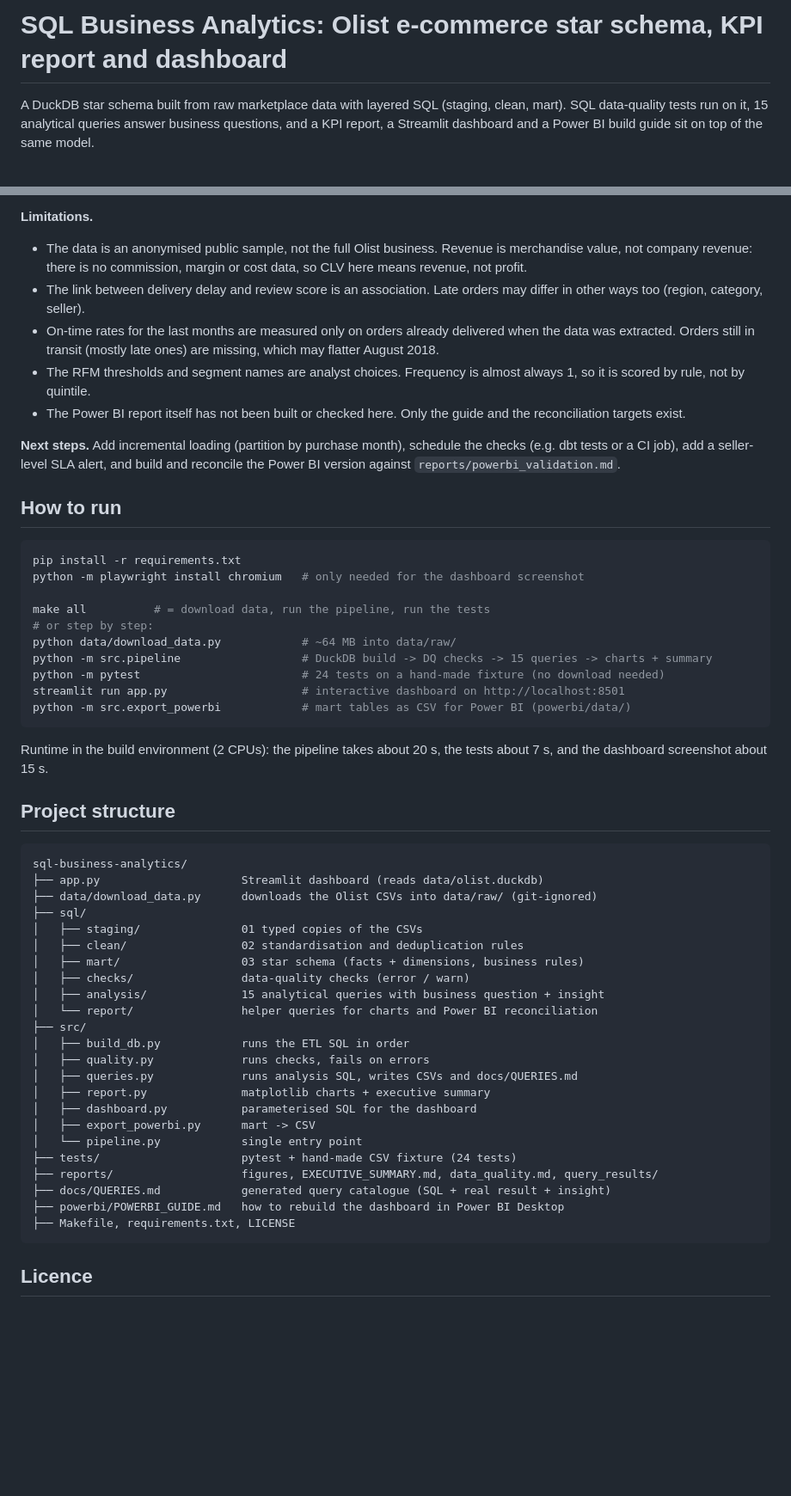
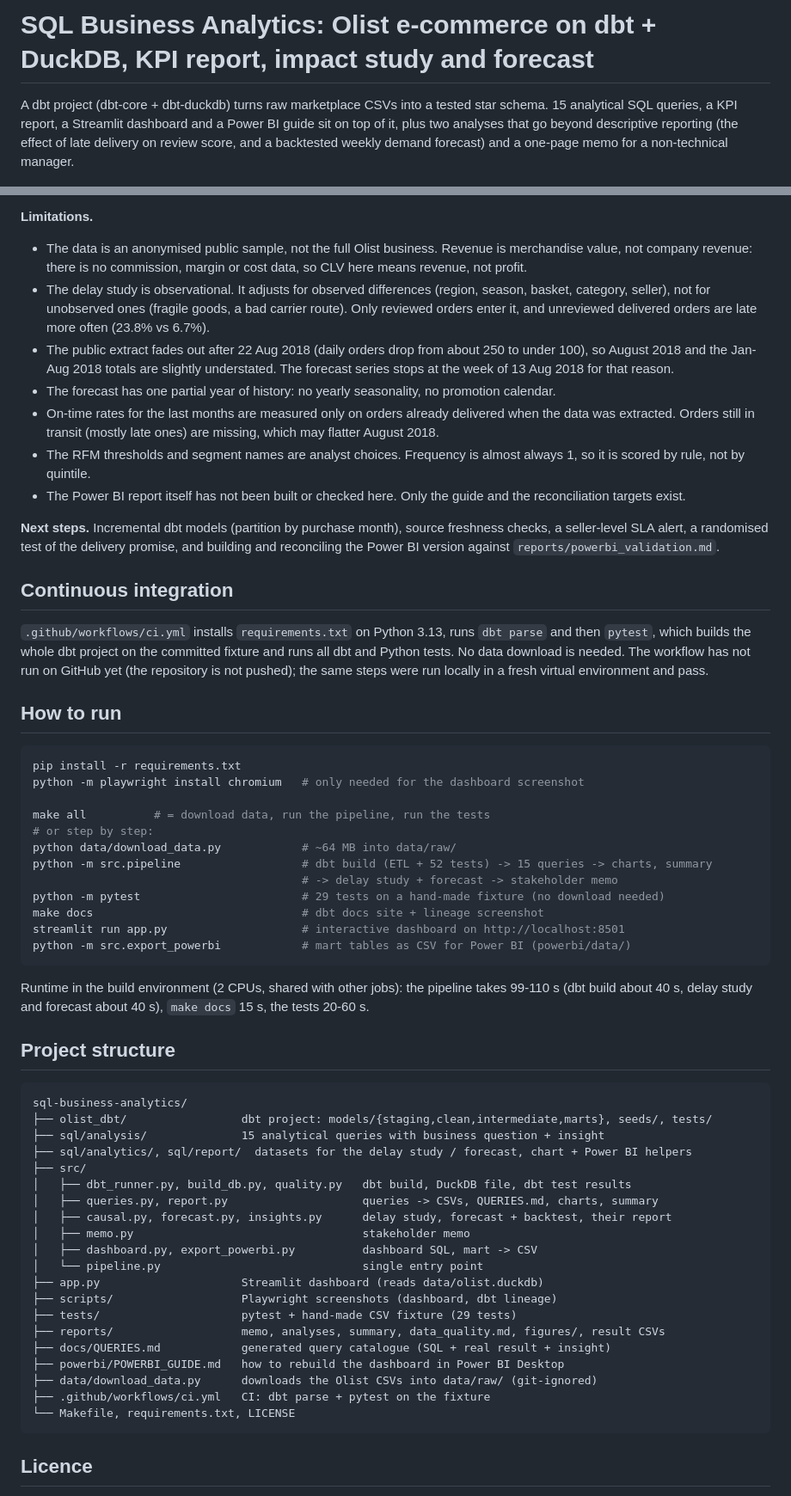
Before and after one commit to soukayna-belaaziz/sql-business-analytics, a Markdown page: README.md, 2 parts joined by grey strips. Shown at 86% size. GitHub-like rendering; blank space fills up the shorter version.

Commit message:
Update README for dbt, impact study, forecast, memo and CI with real results

````diff
--- a/README.md
+++ b/README.md
@@ -1,8 +1,9 @@
-# SQL Business Analytics: Olist e-commerce star schema, KPI report and dashboard
+# SQL Business Analytics: Olist e-commerce on dbt + DuckDB, KPI report, impact study and forecast
 
-A DuckDB star schema built from raw marketplace data with layered SQL (staging, clean, mart).
-SQL data-quality tests run on it, 15 analytical queries answer business questions, and a KPI
-report, a Streamlit dashboard and a Power BI build guide sit on top of the same model.
+A dbt project (dbt-core + dbt-duckdb) turns raw marketplace CSVs into a tested star schema.
+15 analytical SQL queries, a KPI report, a Streamlit dashboard and a Power BI guide sit on top of it,
+plus two analyses that go beyond descriptive reporting (the effect of late delivery on review score,
+and a backtested weekly demand forecast) and a one-page memo for a non-technical manager.
 
 ![Dashboard](reports/figures/dashboard_screenshot.png)
 
@@ -170,16 +234,28 @@ high-value one-time buyers. Both should be measured with controlled experiments
 - The data is an anonymised public sample, not the full Olist business. Revenue is merchandise
   value, not company revenue: there is no commission, margin or cost data, so CLV here means
   revenue, not profit.
-- The link between delivery delay and review score is an association. Late orders may differ in
-  other ways too (region, category, seller).
+- The delay study is observational. It adjusts for observed differences (region, season, basket,
+  category, seller), not for unobserved ones (fragile goods, a bad carrier route). Only reviewed
+  orders enter it, and unreviewed delivered orders are late more often (23.8% vs 6.7%).
+- The public extract fades out after 22 Aug 2018 (daily orders drop from about 250 to under 100),
+  so August 2018 and the Jan-Aug 2018 totals are slightly understated. The forecast series stops at
+  the week of 13 Aug 2018 for that reason.
+- The forecast has one partial year of history: no yearly seasonality, no promotion calendar.
 - On-time rates for the last months are measured only on orders already delivered when the data was
   extracted. Orders still in transit (mostly late ones) are missing, which may flatter August 2018.
 - The RFM thresholds and segment names are analyst choices. Frequency is almost always 1, so it is scored by rule, not by quintile.
 - The Power BI report itself has not been built or checked here. Only the guide and the reconciliation targets exist.
 
-**Next steps.** Add incremental loading (partition by purchase month), schedule the checks
-(e.g. dbt tests or a CI job), add a seller-level SLA alert, and build and reconcile the Power BI
-version against `reports/powerbi_validation.md`.
+**Next steps.** Incremental dbt models (partition by purchase month), source freshness checks,
+a seller-level SLA alert, a randomised test of the delivery promise, and building and reconciling the
+Power BI version against `reports/powerbi_validation.md`.
+
+## Continuous integration
+
+`.github/workflows/ci.yml` installs `requirements.txt` on Python 3.13, runs `dbt parse` and then
+`pytest`, which builds the whole dbt project on the committed fixture and runs all dbt and Python
+tests. No data download is needed. The workflow has not run on GitHub yet (the repository is not
+pushed); the same steps were run locally in a fresh virtual environment and pass.
 
 ## How to run
 
@@ -190,41 +266,40 @@ python -m playwright install chromium   # only needed for the dashboard screensh
 make all          # = download data, run the pipeline, run the tests
 # or step by step:
 python data/download_data.py            # ~64 MB into data/raw/
-python -m src.pipeline                  # DuckDB build -> DQ checks -> 15 queries -> charts + summary
-python -m pytest                        # 24 tests on a hand-made fixture (no download needed)
+python -m src.pipeline                  # dbt build (ETL + 52 tests) -> 15 queries -> charts, summary
+                                        # -> delay study + forecast -> stakeholder memo
+python -m pytest                        # 29 tests on a hand-made fixture (no download needed)
+make docs                               # dbt docs site + lineage screenshot
 streamlit run app.py                    # interactive dashboard on http://localhost:8501
 python -m src.export_powerbi            # mart tables as CSV for Power BI (powerbi/data/)
 ```
 
-Runtime in the build environment (2 CPUs): the pipeline takes about 20 s, the tests about 7 s, and
-the dashboard screenshot about 15 s.
+Runtime in the build environment (2 CPUs, shared with other jobs): the pipeline takes 99-110 s
+(dbt build about 40 s, delay study and forecast about 40 s), `make docs` 15 s, the tests 20-60 s.
 
 ## Project structure
 
 ```
 sql-business-analytics/
+├── olist_dbt/                 dbt project: models/{staging,clean,intermediate,marts}, seeds/, tests/
+├── sql/analysis/              15 analytical queries with business question + insight
+├── sql/analytics/, sql/report/  datasets for the delay study / forecast, chart + Power BI helpers
+├── src/
+│   ├── dbt_runner.py, build_db.py, quality.py   dbt build, DuckDB file, dbt test results
+│   ├── queries.py, report.py                    queries -> CSVs, QUERIES.md, charts, summary
+│   ├── causal.py, forecast.py, insights.py      delay study, forecast + backtest, their report
+│   ├── memo.py                                  stakeholder memo
+│   ├── dashboard.py, export_powerbi.py          dashboard SQL, mart -> CSV
+│   └── pipeline.py                              single entry point
 ├── app.py                     Streamlit dashboard (reads data/olist.duckdb)
-├── data/download_data.py      downloads the Olist CSVs into data/raw/ (git-ignored)
-├── sql/
-│   ├── staging/               01 typed copies of the CSVs
-│   ├── clean/                 02 standardisation and deduplication rules
-│   ├── mart/                  03 star schema (facts + dimensions, business rules)
-│   ├── checks/                data-quality checks (error / warn)
-│   ├── analysis/              15 analytical queries with business question + insight
-│   └── report/                helper queries for charts and Power BI reconciliation
-├── src/
-│   ├── build_db.py            runs the ETL SQL in order
-│   ├── quality.py             runs checks, fails on errors
-│   ├── queries.py             runs analysis SQL, writes CSVs and docs/QUERIES.md
-│   ├── report.py              matplotlib charts + executive summary
-│   ├── dashboard.py           parameterised SQL for the dashboard
-│   ├── export_powerbi.py      mart -> CSV
-│   └── pipeline.py            single entry point
-├── tests/                     pytest + hand-made CSV fixture (24 tests)
-├── reports/                   figures, EXECUTIVE_SUMMARY.md, data_quality.md, query_results/
+├── scripts/                   Playwright screenshots (dashboard, dbt lineage)
+├── tests/                     pytest + hand-made CSV fixture (29 tests)
+├── reports/                   memo, analyses, summary, data_quality.md, figures/, result CSVs
 ├── docs/QUERIES.md            generated query catalogue (SQL + real result + insight)
 ├── powerbi/POWERBI_GUIDE.md   how to rebuild the dashboard in Power BI Desktop
-├── Makefile, requirements.txt, LICENSE
+├── data/download_data.py      downloads the Olist CSVs into data/raw/ (git-ignored)
+├── .github/workflows/ci.yml   CI: dbt parse + pytest on the fixture
+└── Makefile, requirements.txt, LICENSE
 ```
 
 ## Licence
````
Also changed, not shown: other parts of README.md (+91 -28 lines), reports/data_quality.md (+1 -1 lines), reports/figures/dbt_lineage.png.
